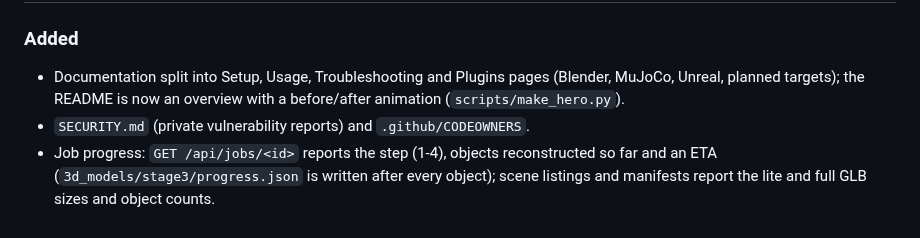
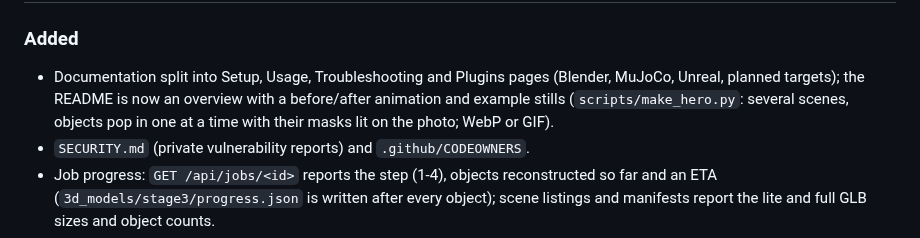
Before and after one commit to AdamRolander/WorldBuilder, a Markdown page: CHANGELOG.md, the part around the change. GitHub-like rendering.

```diff
--- a/CHANGELOG.md
+++ b/CHANGELOG.md
@@ -8,7 +8,8 @@ versions follow [SemVer](https://semver.org/) (0.x: minor = features, patch = fi
 ### Added
 - Documentation split into Setup, Usage, Troubleshooting and Plugins pages (Blender, MuJoCo,
   Unreal, planned targets); the README is now an overview with a before/after animation
-  (`scripts/make_hero.py`).
+  and example stills (`scripts/make_hero.py`: several scenes, objects pop in one at a time
+  with their masks lit on the photo; WebP or GIF).
 - `SECURITY.md` (private vulnerability reports) and `.github/CODEOWNERS`.
 - Job progress: `GET /api/jobs/<id>` reports the step (1-4), objects reconstructed so far and
   an ETA (`3d_models/stage3/progress.json` is written after every object); scene listings
```
Also changed, not shown: README.md (+14 -3 lines), docs/ARCHITECTURE.md (+1 -1 lines), docs/assets/examples/unsplash-library.jpg (added), docs/assets/examples/unsplash-livingroom.jpg (added), 3 other files.
